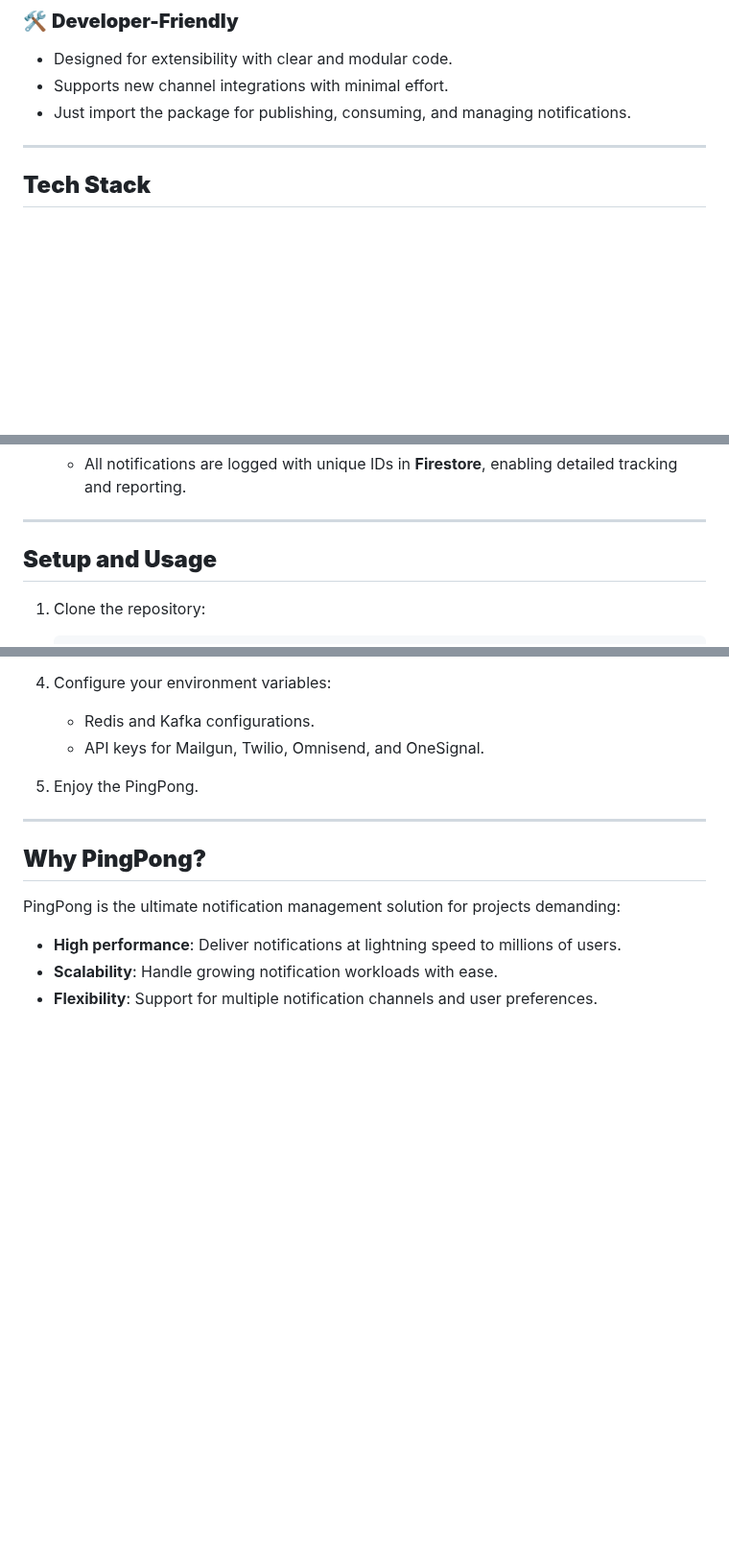
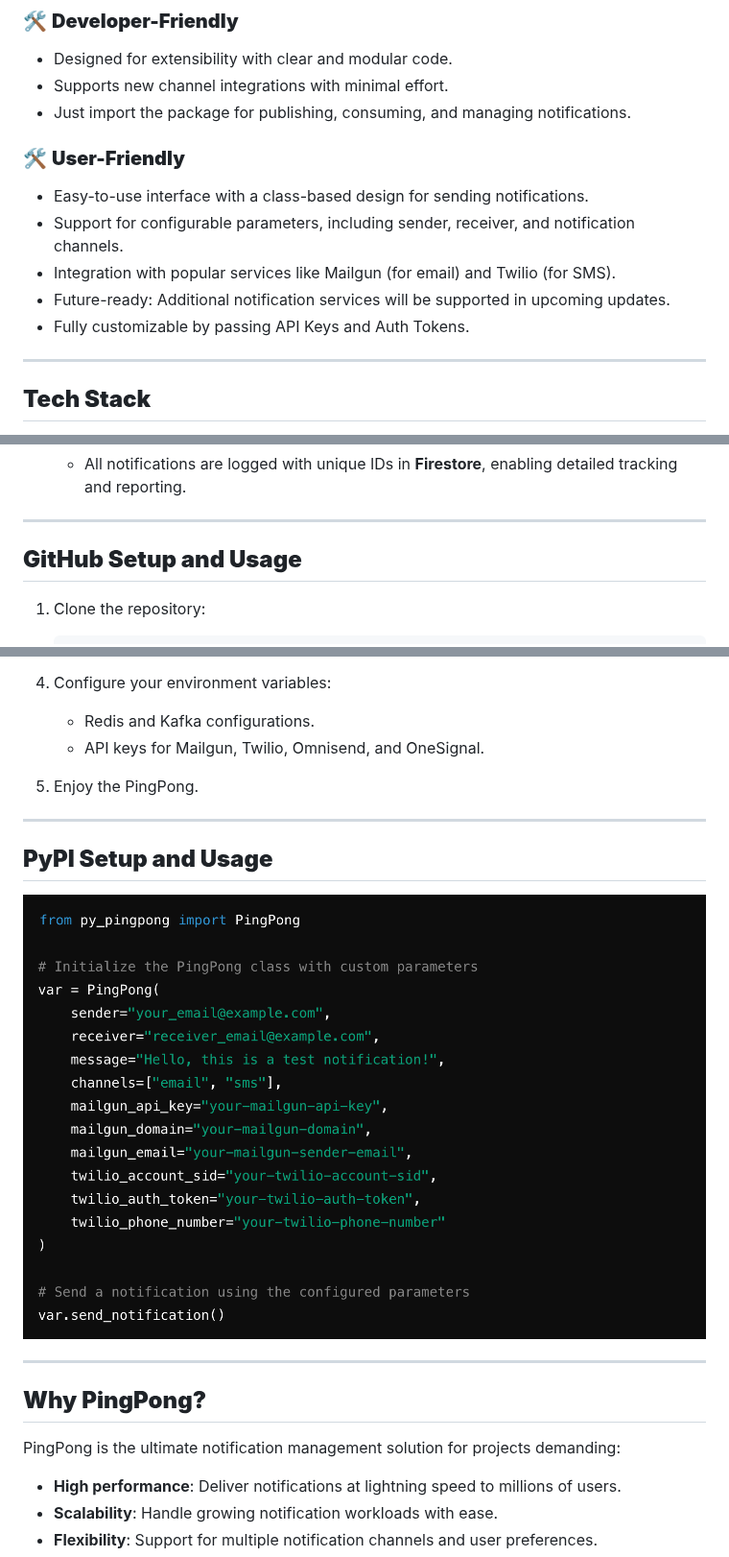
Before and after one commit to karan-kap00r/PingPong, a Markdown page: README.md, 3 parts joined by grey strips. Shown at 96% size. Drawn GitHub-style; blank space fills up the shorter version.

Commit message:
Readme.md updated with import snippet

````diff
--- a/README.md
+++ b/README.md
@@ -34,6 +34,13 @@ PingPong is a robust, scalable, and highly customizable **Dynamic Notification D
 - Supports new channel integrations with minimal effort.
 - Just import the package for publishing, consuming, and managing notifications.
 
+
+### 🛠️ **User-Friendly**
+- Easy-to-use interface with a class-based design for sending notifications.
+- Support for configurable parameters, including sender, receiver, and notification channels.
+- Integration with popular services like Mailgun (for email) and Twilio (for SMS).
+- Future-ready: Additional notification services will be supported in upcoming updates.
+- Fully customizable by passing API Keys and Auth Tokens.
 ---
 
 ## **Tech Stack**
@@ -67,7 +74,7 @@ PingPong is a robust, scalable, and highly customizable **Dynamic Notification D
 
 ---
 
-## **Setup and Usage**
+## **GitHub Setup and Usage**
 1. Clone the repository:
    ```bash
    git clone https://github.com/karan-kap00r/PingPong.git
@@ -89,6 +96,11 @@ PingPong is a robust, scalable, and highly customizable **Dynamic Notification D
 
 ---
 
+## **PyPI Setup and Usage**
+![Image description](https://raw.githubusercontent.com/karan-kap00r/PingPong/refs/heads/master/pypi_import_code.png)
+
+---
+
 ## **Why PingPong?**
 PingPong is the ultimate notification management solution for projects demanding:
 - **High performance**: Deliver notifications at lightning speed to millions of users.
````
